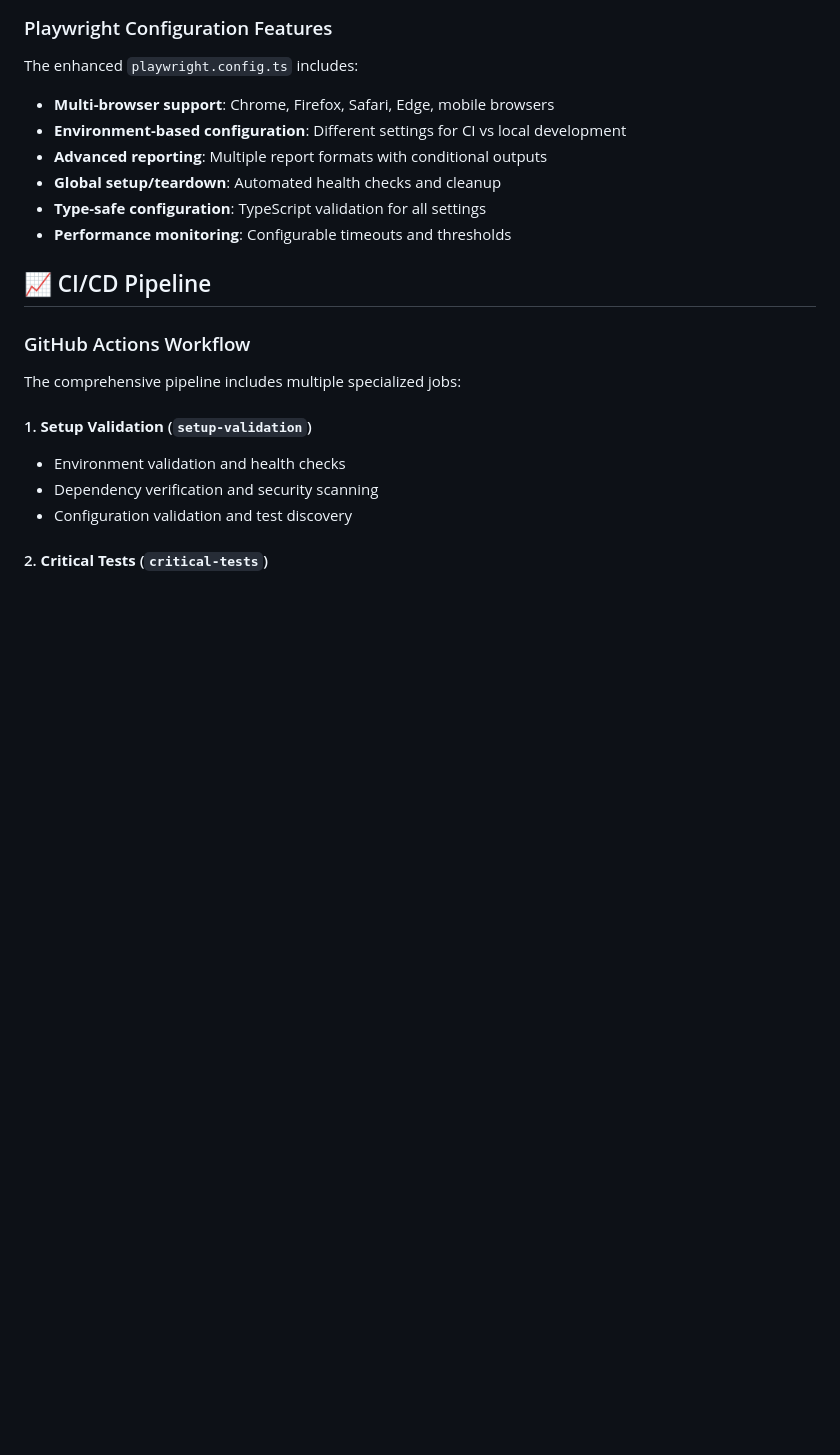
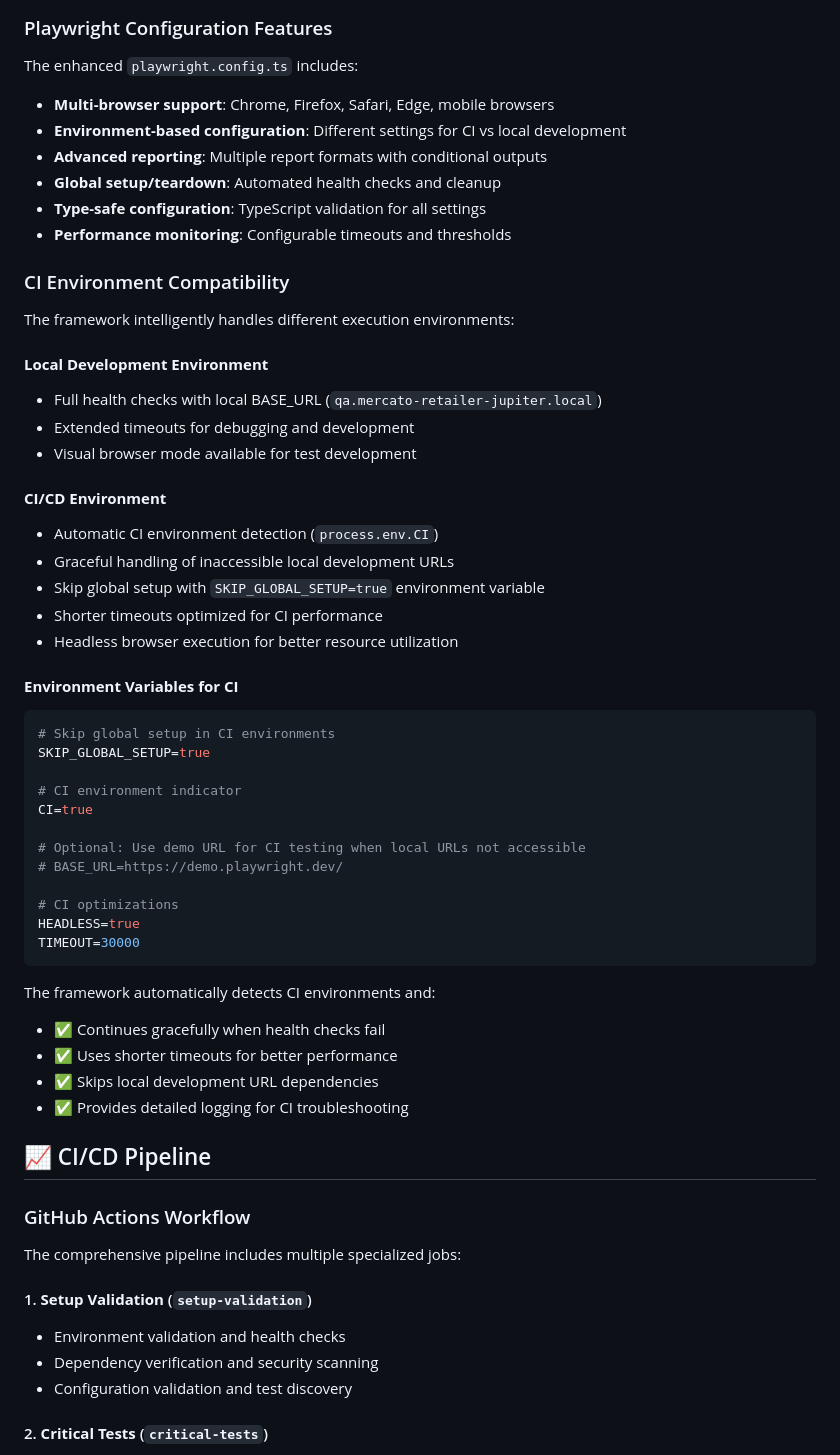
Before and after one commit to dmgithb/MercatoTestAutomation, a Markdown page: README.md, the part around the change. Rendered like a GitHub page; blank space fills up the shorter version.

````diff
--- a/README.md
+++ b/README.md
@@ -237,6 +237,45 @@ The enhanced `playwright.config.ts` includes:
 - **Global setup/teardown**: Automated health checks and cleanup
 - **Type-safe configuration**: TypeScript validation for all settings
 - **Performance monitoring**: Configurable timeouts and thresholds
+
+### CI Environment Compatibility
+
+The framework intelligently handles different execution environments:
+
+#### **Local Development Environment**
+- Full health checks with local BASE_URL (`qa.mercato-retailer-jupiter.local`)
+- Extended timeouts for debugging and development
+- Visual browser mode available for test development
+
+#### **CI/CD Environment**
+- Automatic CI environment detection (`process.env.CI`)
+- Graceful handling of inaccessible local development URLs
+- Skip global setup with `SKIP_GLOBAL_SETUP=true` environment variable
+- Shorter timeouts optimized for CI performance
+- Headless browser execution for better resource utilization
+
+#### **Environment Variables for CI**
+
+```bash
+# Skip global setup in CI environments
+SKIP_GLOBAL_SETUP=true
+
+# CI environment indicator
+CI=true
+
+# Optional: Use demo URL for CI testing when local URLs not accessible
+# BASE_URL=https://demo.playwright.dev/
+
+# CI optimizations
+HEADLESS=true
+TIMEOUT=30000
+```
+
+The framework automatically detects CI environments and:
+- ✅ Continues gracefully when health checks fail
+- ✅ Uses shorter timeouts for better performance
+- ✅ Skips local development URL dependencies
+- ✅ Provides detailed logging for CI troubleshooting
 
 ## 📈 CI/CD Pipeline
 
````
Also changed, not shown: CI-STATUS.md (added, +149 -0 lines).
